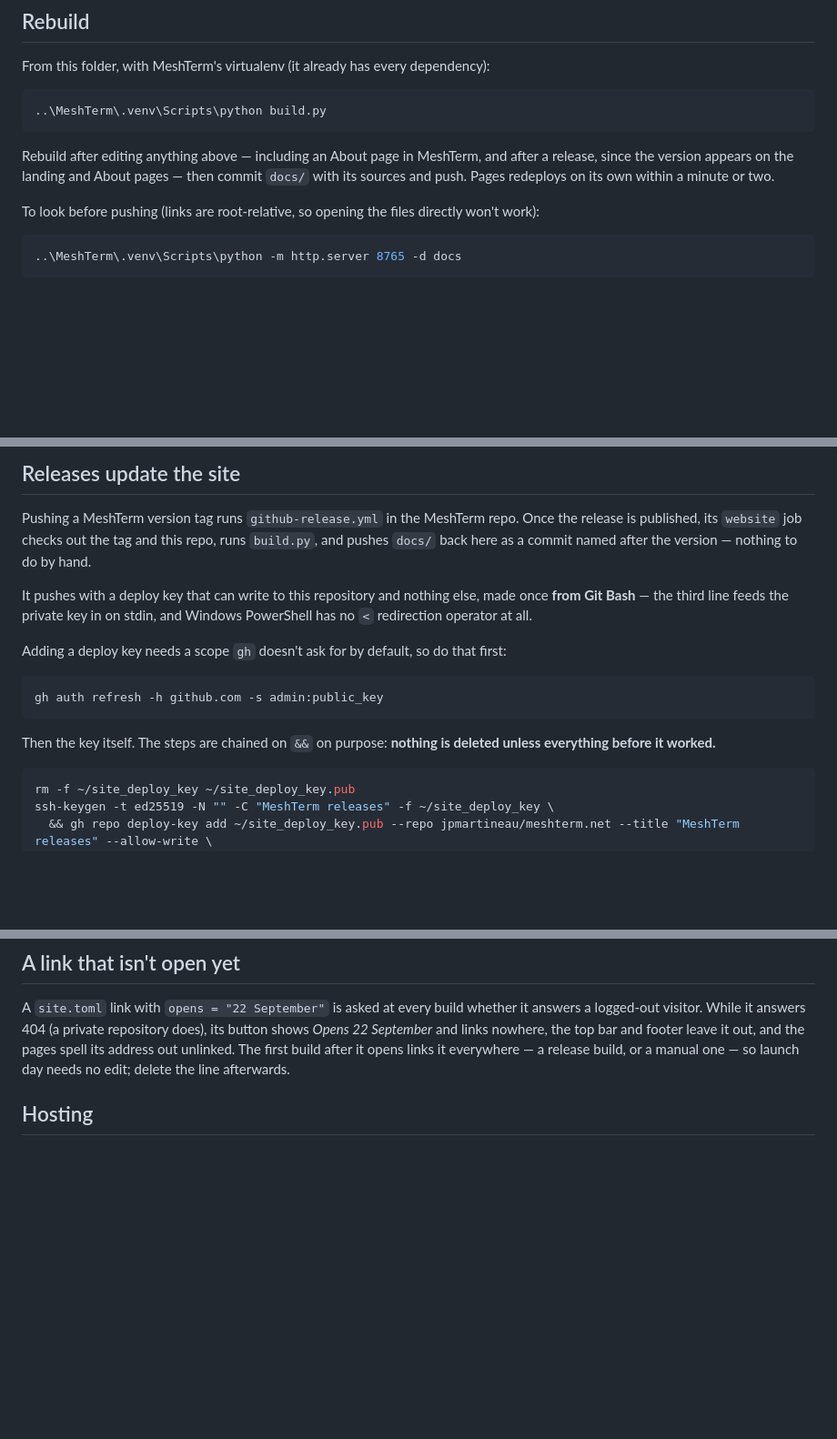
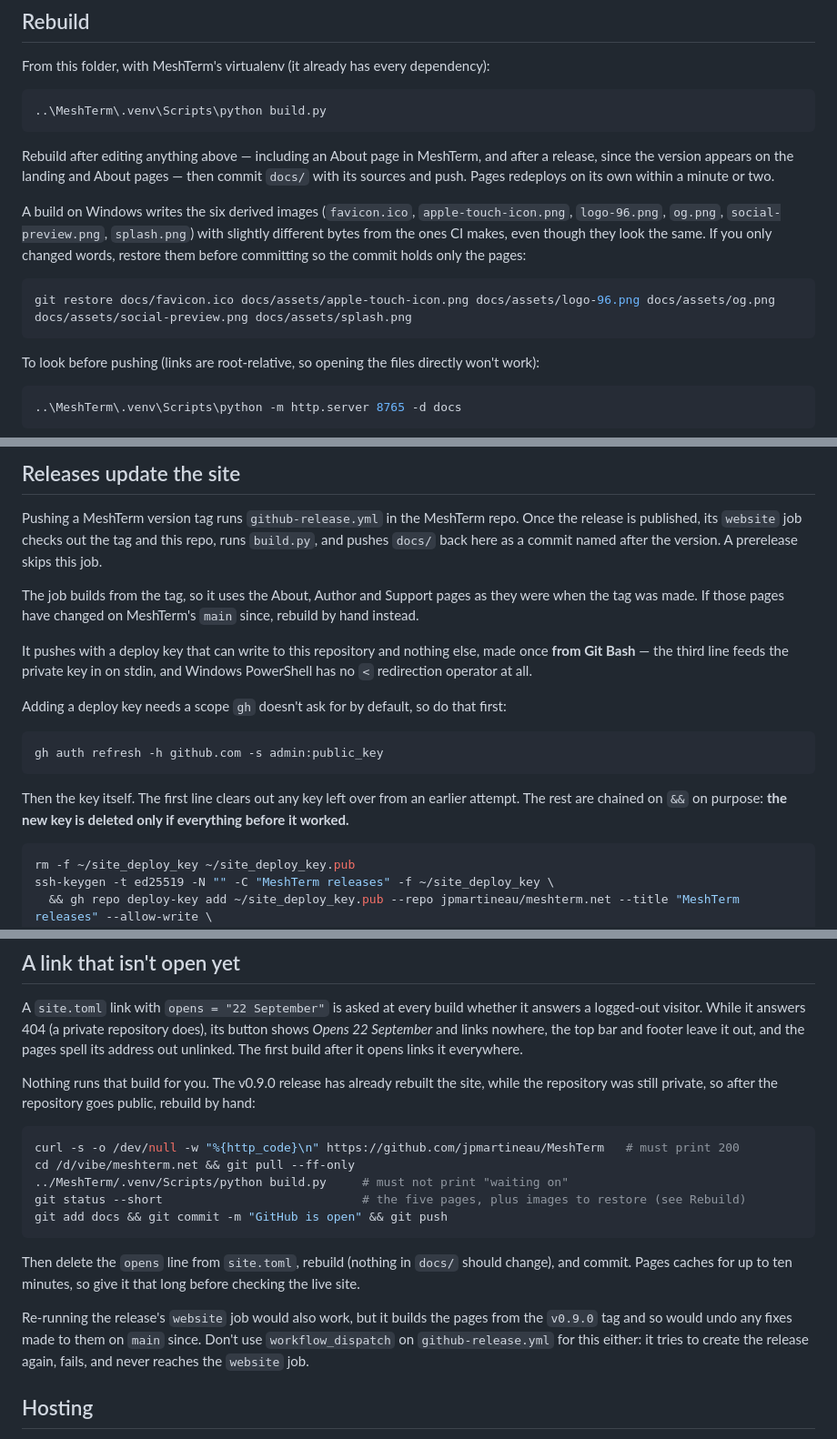
Before and after one commit to jpmartineau/meshterm.net, a Markdown page: README.md, 3 parts joined by grey strips. Shown at 91% size. Drawn GitHub-style; blank space fills up the shorter version.

Commit message:
The README says who rebuilds the site after the flip: you
The v0.9.0 release ran before the repository went public, so the build that would have
turned the GitHub button on has already happened, while the repository still answered
404. Nothing else triggers one. "A link that isn't open yet" now gives the hand rebuild
for launch day, and says why re-running the release's website job is the wrong tool: it
builds from the tag, and would undo fixes made to the About, Author and Support pages on
main since.

Also: four sources, not three; a prerelease skips the website job; a Windows build
re-encodes the six derived images, and how to leave them out of a words-only commit; and
the deploy-key snippet's first line, which runs regardless, is described as what it is.

Co-Authored-By: Claude Opus 5 (1M context) <noreply@anthropic.com>

````diff
--- a/README.md
+++ b/README.md
@@ -23,6 +23,15 @@ From this folder, with MeshTerm's virtualenv (it already has every dependency):
 Rebuild after editing anything above — including an About page in MeshTerm, and after a
 release, since the version appears on the landing and About pages — then commit `docs/`
 with its sources and push. Pages redeploys on its own within a minute or two.
+
+A build on Windows writes the six derived images (`favicon.ico`, `apple-touch-icon.png`,
+`logo-96.png`, `og.png`, `social-preview.png`, `splash.png`) with slightly different bytes
+from the ones CI makes, even though they look the same. If you only changed words, restore
+them before committing so the commit holds only the pages:
+
+```powershell
+git restore docs/favicon.ico docs/assets/apple-touch-icon.png docs/assets/logo-96.png docs/assets/og.png docs/assets/social-preview.png docs/assets/splash.png
+```
 
 To look before pushing (links are root-relative, so opening the files directly won't work):
 
@@ -98,7 +107,12 @@ Every page carries Cloudflare Web Analytics for page counts. For how visitors be
 
 Pushing a MeshTerm version tag runs `github-release.yml` in the MeshTerm repo. Once the
 release is published, its `website` job checks out the tag and this repo, runs `build.py`,
-and pushes `docs/` back here as a commit named after the version — nothing to do by hand.
+and pushes `docs/` back here as a commit named after the version. A prerelease skips this
+job.
+
+The job builds from the tag, so it uses the About, Author and Support pages as they were
+when the tag was made. If those pages have changed on MeshTerm's `main` since, rebuild by
+hand instead.
 
 It pushes with a deploy key that can write to this repository and nothing else, made once
 **from Git Bash** — the third line feeds the private key in on stdin, and Windows
@@ -110,8 +124,9 @@ Adding a deploy key needs a scope `gh` doesn't ask for by default, so do that fi
 gh auth refresh -h github.com -s admin:public_key
 ```
 
-Then the key itself. The steps are chained on `&&` on purpose: **nothing is deleted
-unless everything before it worked.**
+Then the key itself. The first line clears out any key left over from an earlier attempt.
+The rest are chained on `&&` on purpose: **the new key is deleted only if everything
+before it worked.**
 
 ```bash
 rm -f ~/site_deploy_key ~/site_deploy_key.pub
@@ -134,8 +149,27 @@ one. Check both ends with `gh repo deploy-key list --repo jpmartineau/meshterm.n
 A `site.toml` link with `opens = "22 September"` is asked at every build whether it answers
 a logged-out visitor. While it answers 404 (a private repository does), its button shows
 *Opens 22 September* and links nowhere, the top bar and footer leave it out, and the pages
-spell its address out unlinked. The first build after it opens links it everywhere — a
-release build, or a manual one — so launch day needs no edit; delete the line afterwards.
+spell its address out unlinked. The first build after it opens links it everywhere.
+
+Nothing runs that build for you. The v0.9.0 release has already rebuilt the site, while
+the repository was still private, so after the repository goes public, rebuild by hand:
+
+```bash
+curl -s -o /dev/null -w "%{http_code}\n" https://github.com/jpmartineau/MeshTerm   # must print 200
+cd /d/vibe/meshterm.net && git pull --ff-only
+../MeshTerm/.venv/Scripts/python build.py     # must not print "waiting on"
+git status --short                            # the five pages, plus images to restore (see Rebuild)
+git add docs && git commit -m "GitHub is open" && git push
+```
+
+Then delete the `opens` line from `site.toml`, rebuild (nothing in `docs/` should change),
+and commit. Pages caches for up to ten minutes, so give it that long before checking the
+live site.
+
+Re-running the release's `website` job would also work, but it builds the pages from the
+`v0.9.0` tag and so would undo any fixes made to them on `main` since. Don't use
+`workflow_dispatch` on `github-release.yml` for this either: it tries to create the release
+again, fails, and never reaches the `website` job.
 
 ## Hosting
 
````
Also changed, not shown: other parts of README.md (+1 -1 lines).
